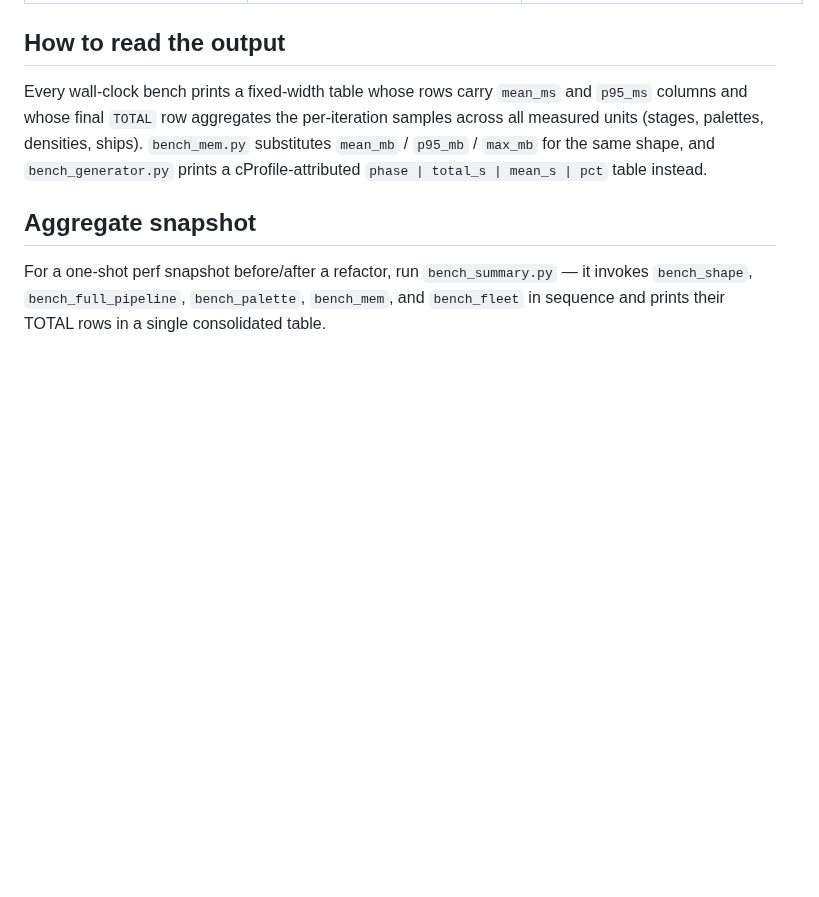
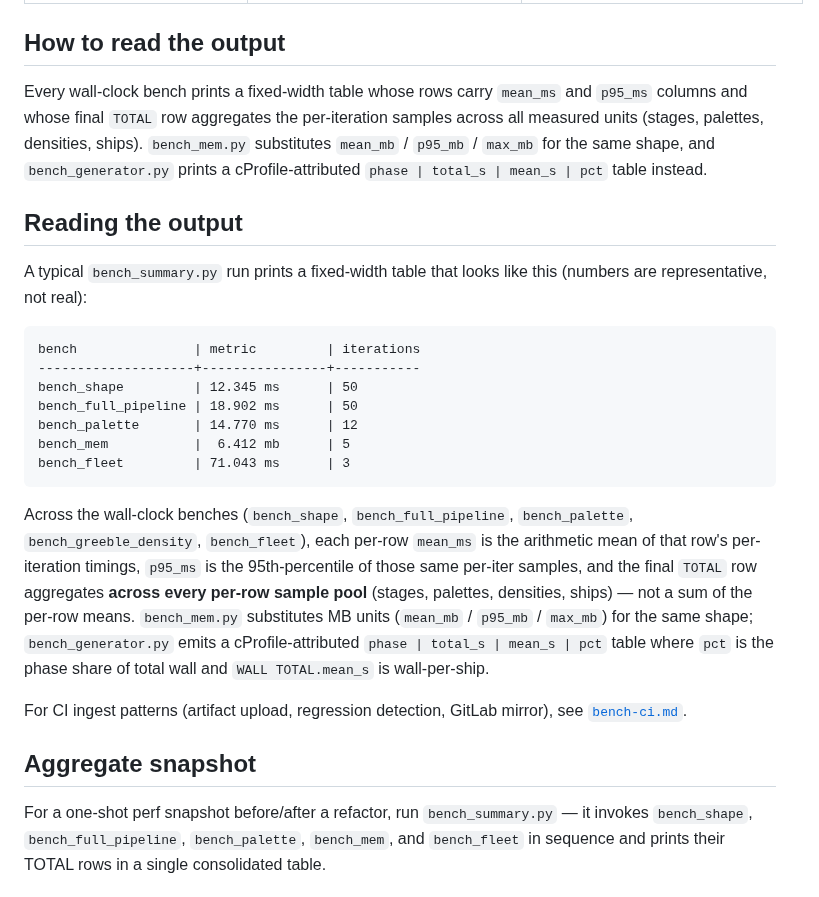
Before and after one commit to KazooKat/Spaceship-Generator, a Markdown page: docs/bench.md, the part around the change. GitHub-like rendering; blank space fills up the shorter version.

Commit message:
docs(bench): add Reading the output examples section (feat-docs-bench-extension)

````diff
--- a/docs/bench.md
+++ b/docs/bench.md
@@ -33,6 +33,35 @@ the per-iteration samples across all measured units (stages, palettes,
 densities, ships). `bench_mem.py` substitutes `mean_mb` / `p95_mb` /
 `max_mb` for the same shape, and `bench_generator.py` prints a
 cProfile-attributed `phase | total_s | mean_s | pct` table instead.
+
+## Reading the output
+
+A typical `bench_summary.py` run prints a fixed-width table that looks
+like this (numbers are representative, not real):
+
+```
+bench               | metric         | iterations
+--------------------+----------------+-----------
+bench_shape         | 12.345 ms      | 50
+bench_full_pipeline | 18.902 ms      | 50
+bench_palette       | 14.770 ms      | 12
+bench_mem           |  6.412 mb      | 5
+bench_fleet         | 71.043 ms      | 3
+```
+
+Across the wall-clock benches (`bench_shape`, `bench_full_pipeline`,
+`bench_palette`, `bench_greeble_density`, `bench_fleet`), each per-row
+`mean_ms` is the arithmetic mean of that row's per-iteration timings,
+`p95_ms` is the 95th-percentile of those same per-iter samples, and
+the final `TOTAL` row aggregates **across every per-row sample pool**
+(stages, palettes, densities, ships) — not a sum of the per-row means.
+`bench_mem.py` substitutes MB units (`mean_mb` / `p95_mb` / `max_mb`)
+for the same shape; `bench_generator.py` emits a cProfile-attributed
+`phase | total_s | mean_s | pct` table where `pct` is the phase share
+of total wall and `WALL TOTAL.mean_s` is wall-per-ship.
+
+For CI ingest patterns (artifact upload, regression detection, GitLab
+mirror), see [`bench-ci.md`](bench-ci.md).
 
 ## Aggregate snapshot
 
````
